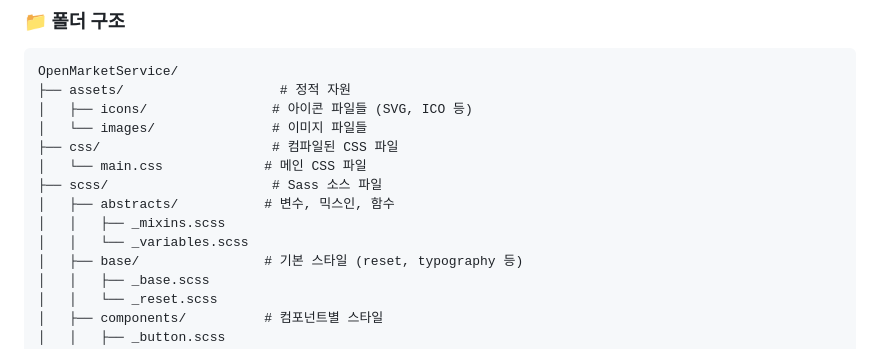
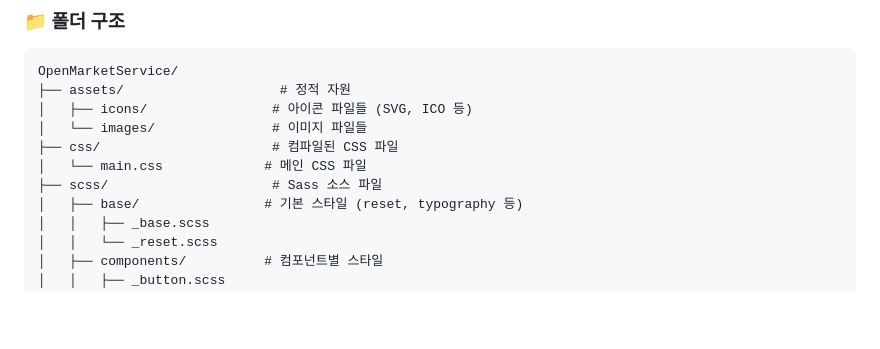
Before and after one commit to EST-Awesome-Crew/OpenMarketService, a Markdown page: README.md, the part around the change. Drawn GitHub-style; blank space fills up the shorter version.

```diff
--- a/README.md
+++ b/README.md
@@ -125,9 +125,6 @@ OpenMarketService/
 ├── css/                      # 컴파일된 CSS 파일
 │   └── main.css             # 메인 CSS 파일
 ├── scss/                     # Sass 소스 파일
-│   ├── abstracts/           # 변수, 믹스인, 함수
-│   │   ├── _mixins.scss
-│   │   └── _variables.scss
 │   ├── base/                # 기본 스타일 (reset, typography 등)
 │   │   ├── _base.scss
 │   │   └── _reset.scss
```
